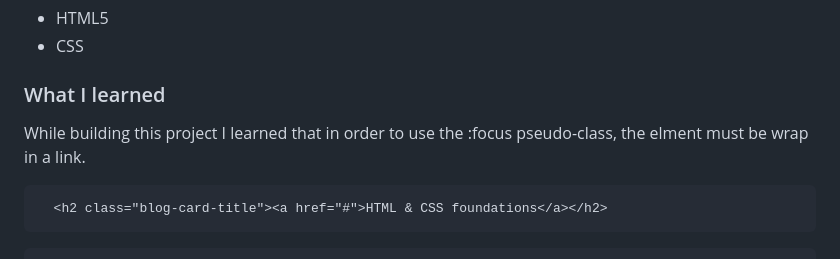
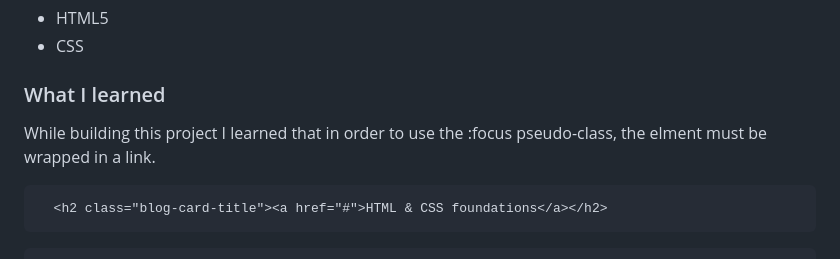
Before and after one commit to AdonayMendez/frontend-mentor-blog-preview-card, a Markdown page: README.md, the part around the change. GitHub-like rendering.

Commit message:
Fix typo in README about :focus pseudo-class

````diff
--- a/README.md
+++ b/README.md
@@ -39,7 +39,7 @@ Users should be able to:
 
 ### What I learned
 
-While building this project I learned that in order to use the :focus pseudo-class, the elment must be wrap in a link.
+While building this project I learned that in order to use the :focus pseudo-class, the elment must be wrapped in a link.
 
 ```html
   <h2 class="blog-card-title"><a href="#">HTML & CSS foundations</a></h2>
````
